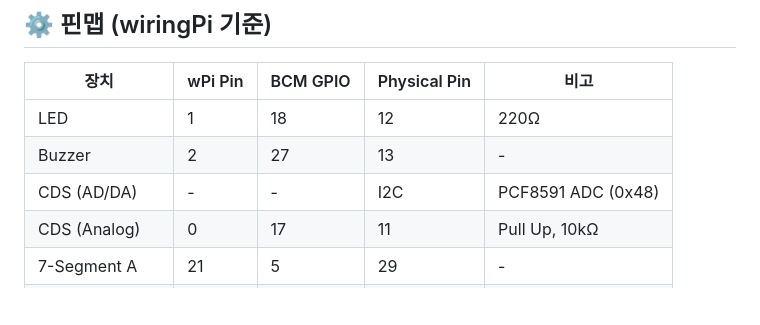
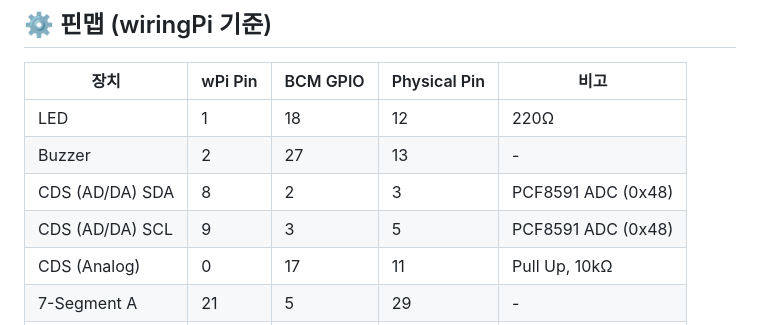
Before and after one commit to DevSunbi/VEDA_4Sensor_TCP_Control, a Markdown page: README.md, the part around the change. GitHub-like rendering; blank space fills up the shorter version.

Commit message:
Update CDS pin information in README

```diff
--- a/README.md
+++ b/README.md
@@ -51,7 +51,8 @@ Raspberry Pi 4에서 동작하는 **TCP 기반 IoT 장치 원격 제어 시스
 |------|---------|----------|--------------|------|
 | LED | 1 | 18 | 12 | 220Ω |
 | Buzzer | 2 | 27 | 13 | - |
-| CDS (AD/DA) | - | - | I2C | PCF8591 ADC (0x48) |
+| CDS (AD/DA) SDA | 8 | 2 | 3 | PCF8591 ADC (0x48) |
+| CDS (AD/DA) SCL | 9 | 3 | 5 | PCF8591 ADC (0x48) |
 | CDS (Analog) | 0 | 17 | 11 | Pull Up, 10kΩ |
 | 7-Segment A | 21 | 5 | 29 | - |
 | 7-Segment B | 22 | 6 | 31 | - |
```
